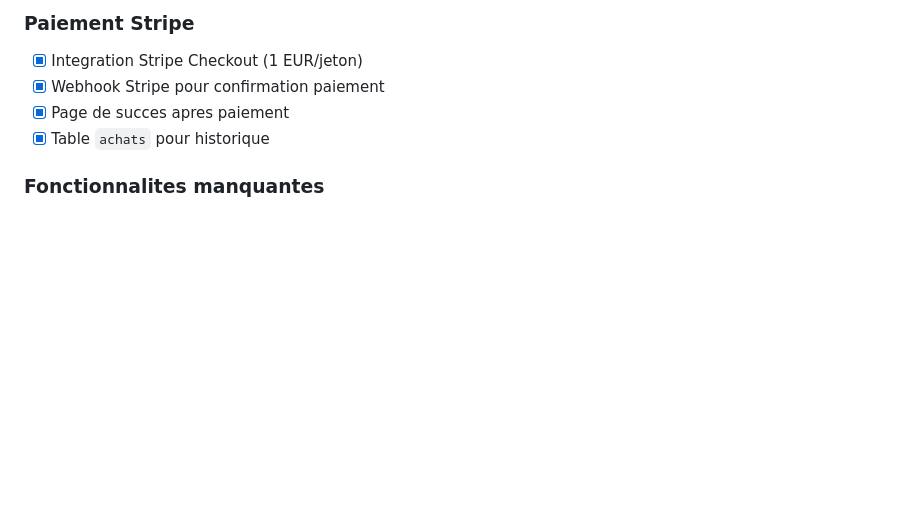
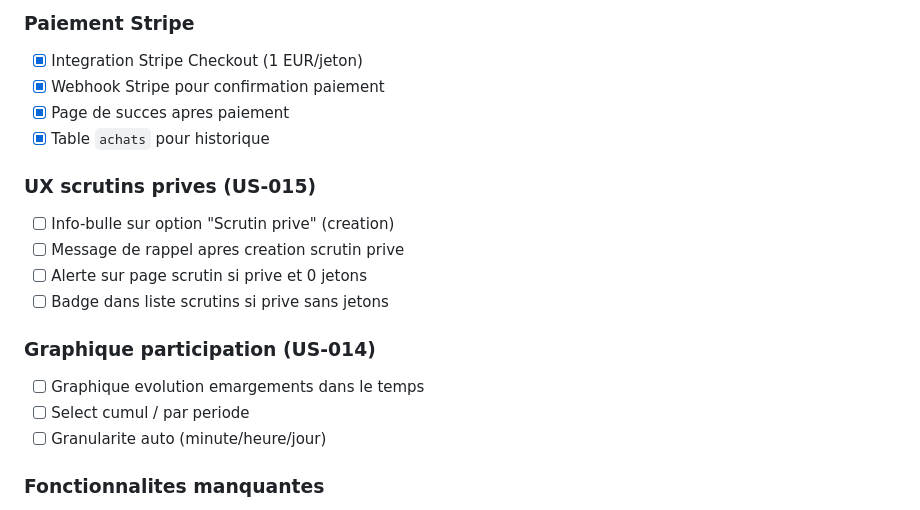
Before and after one commit to AlexJade23/VoteNuance, a Markdown page: TODO.md, the part around the change. Rendered like a GitHub page; blank space fills up the shorter version.

```diff
--- a/TODO.md
+++ b/TODO.md
@@ -96,6 +96,17 @@
 - [x] Page de succes apres paiement
 - [x] Table `achats` pour historique
 
+### UX scrutins prives (US-015)
+- [ ] Info-bulle sur option "Scrutin prive" (creation)
+- [ ] Message de rappel apres creation scrutin prive
+- [ ] Alerte sur page scrutin si prive et 0 jetons
+- [ ] Badge dans liste scrutins si prive sans jetons
+
+### Graphique participation (US-014)
+- [ ] Graphique evolution emargements dans le temps
+- [ ] Select cumul / par periode
+- [ ] Granularite auto (minute/heure/jour)
+
 ### Fonctionnalites manquantes
 - [ ] Emails de notification
 - [ ] Suppression automatique anciennes images non utilisees
```
Also changed, not shown: BACKLOG.md (+26 -0 lines), README.md (+3 -1 lines).
